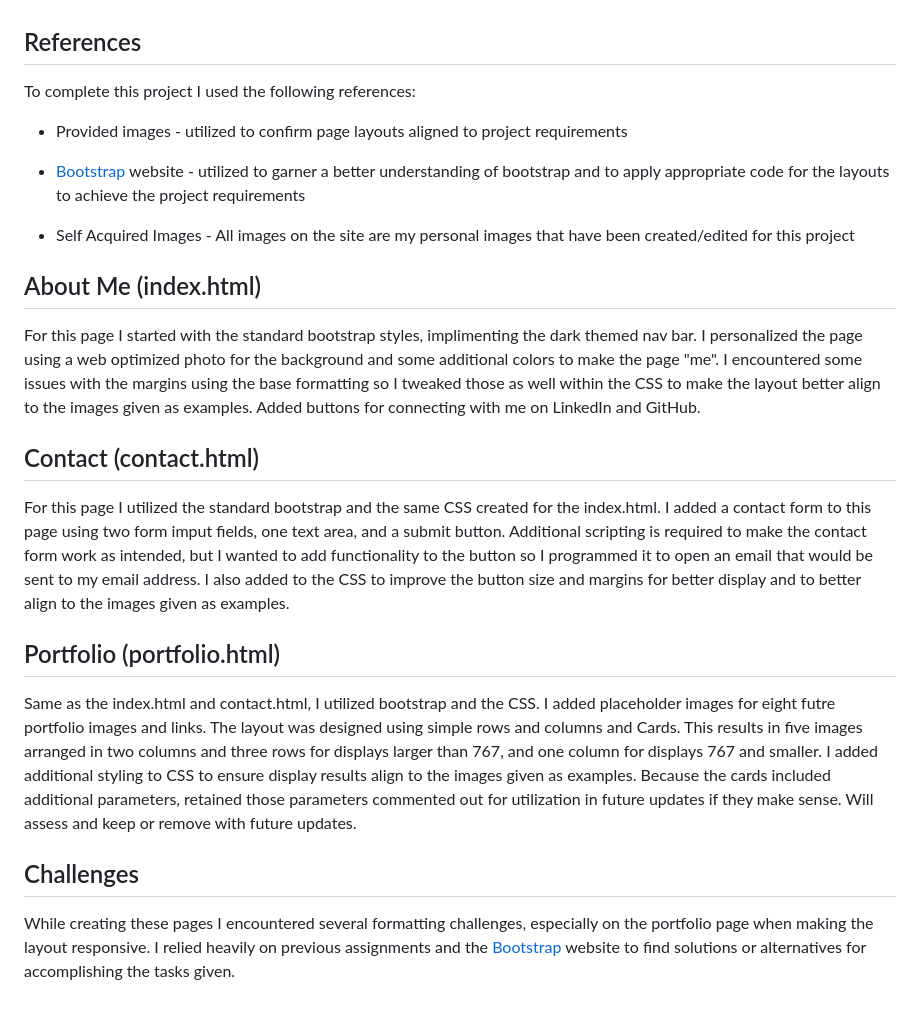
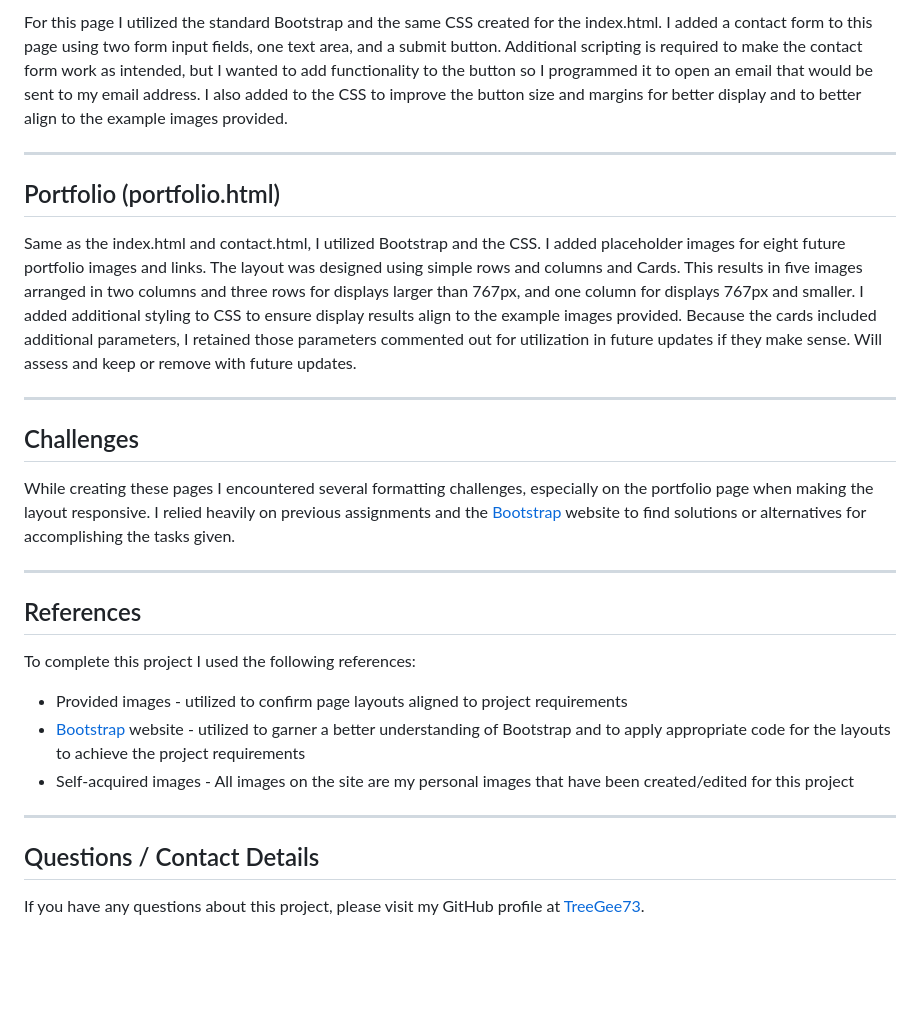
Before and after one commit to TreeGee73/responsive-portfolio, a Markdown page: README.md, the part around one of its changes. Drawn GitHub-style; blank space fills up the shorter version.

```diff
--- a/README.md
+++ b/README.md
@@ -18,29 +61,28 @@ The main formatting for the site utilizes bootstrap with supplimental CSS to "pe
+For this page I utilized the standard Bootstrap and the same CSS created for the index.html. I added a contact form to this page using two form input fields, one text area, and a submit button. Additional scripting is required to make the contact form work as intended, but I wanted to add functionality to the button so I programmed it to open an email that would be sent to my email address. I also added to the CSS to improve the button size and margins for better display and to better align to the example images provided.
+
+---
+
+## Portfolio (portfolio.html)
+
+Same as the index.html and contact.html, I utilized Bootstrap and the CSS. I added placeholder images for eight future portfolio images and links. The layout was designed using simple rows and columns and Cards. This results in five images arranged in two columns and three rows for displays larger than 767px, and one column for displays 767px and smaller. I added additional styling to CSS to ensure display results align to the example images provided. Because the cards included additional parameters, I retained those parameters commented out for utilization in future updates if they make sense. Will assess and keep or remove with future updates.
+
+---
+
+## Challenges
+
+While creating these pages I encountered several formatting challenges, especially on the portfolio page when making the layout responsive. I relied heavily on previous assignments and the [Bootstrap](https://getbootstrap.com/) website to find solutions or alternatives for accomplishing the tasks given.
+
+---
 
 ## References
+
 To complete this project I used the following references:
+* Provided images - utilized to confirm page layouts aligned to project requirements
+* [Bootstrap](https://getbootstrap.com/) website - utilized to garner a better understanding of Bootstrap and to apply appropriate code for the layouts to achieve the project requirements
+* Self-acquired images - All images on the site are my personal images that have been created/edited for this project
 
-* Provided images - utilized to confirm page layouts aligned to project requirements
+---
 
-* [Bootstrap](https://getbootstrap.com/) website - utilized to garner a better understanding of bootstrap and to apply appropriate code for the layouts to achieve the project requirements
+## Questions / Contact Details
 
-* Self Acquired Images - All images on the site are my personal images that have been created/edited for this project
-
-
-
-## About Me (index.html)
-For this page I started with the standard bootstrap styles, implimenting the dark themed nav bar. I personalized the page using a web optimized photo for the background and some additional colors to make the page "me". I encountered some issues with the margins using the base formatting so I tweaked those as well within the CSS to make the layout better align to the images given as examples. Added buttons for connecting with me on LinkedIn and GitHub.
-
-
-
-## Contact (contact.html)
-For this page I utilized the standard bootstrap and the same CSS created for the index.html. I added a contact form to this page using two form imput fields, one text area, and a submit button. Additional scripting is required to make the contact form work as intended, but I wanted to add functionality to the button so I programmed it to open an email that would be sent to my email address. I also added to the CSS to improve the button size and margins for better display and to better align to the images given as examples.
-
-
-
-## Portfolio (portfolio.html)
-Same as the index.html and contact.html, I utilized bootstrap and the CSS. I added placeholder images for eight futre portfolio images and links. The layout was designed using simple rows and columns and Cards. This results in five images arranged in two columns and three rows for displays larger than 767, and one column for displays 767 and smaller. I added additional styling to CSS to ensure display results align to the images given as examples. Because the cards included additional parameters, retained those parameters commented out for utilization in future updates if they make sense. Will assess and keep or remove with future updates.
-
-
-
-## Challenges
-While creating these pages I encountered several formatting challenges, especially on the portfolio page when making the layout responsive. I relied heavily on previous assignments and the [Bootstrap](https://getbootstrap.com/) website to find solutions or alternatives for accomplishing the tasks given.
+If you have any questions about this project, please visit my GitHub profile at [TreeGee73](https://github.com/TreeGee73).
```
Also changed, not shown: other parts of README.md (+49 -6 lines).
